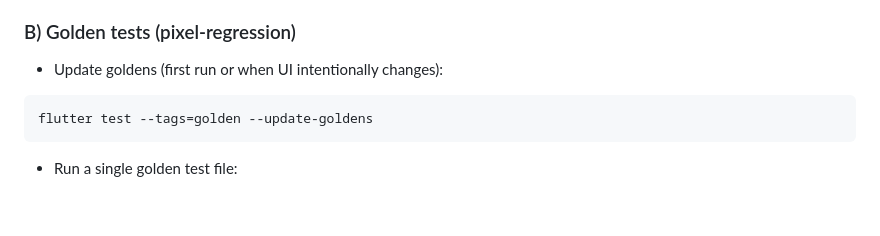
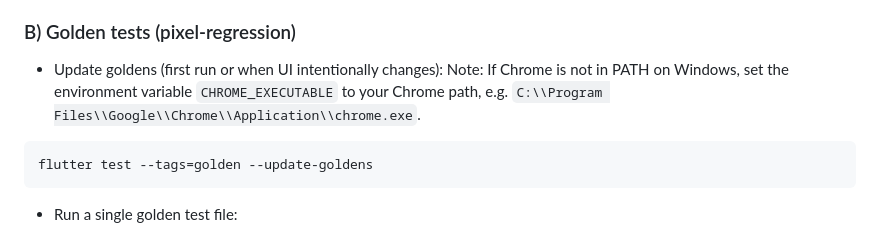
Before and after one commit to skolez/text-survival-game, a Markdown page: README.md, the part around the change. GitHub-like rendering; blank space fills up the shorter version.

Commit message:
docs: add Chrome path note for integration tests

````diff
--- a/README.md
+++ b/README.md
@@ -254,6 +254,9 @@ flutter drive \
 
 ### B) Golden tests (pixel-regression)
 - Update goldens (first run or when UI intentionally changes):
+Note: If Chrome is not in PATH on Windows, set the environment variable `CHROME_EXECUTABLE` to your Chrome path, e.g. `C:\\Program Files\\Google\\Chrome\\Application\\chrome.exe`.
+
+
 ```bash
 flutter test --tags=golden --update-goldens
 ```
````
